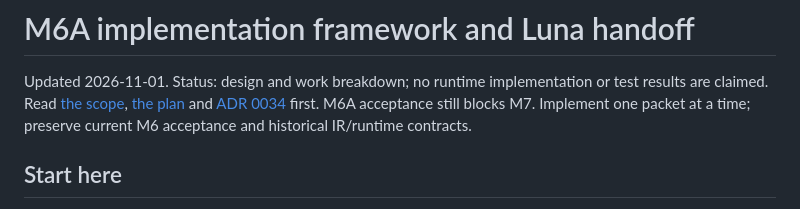
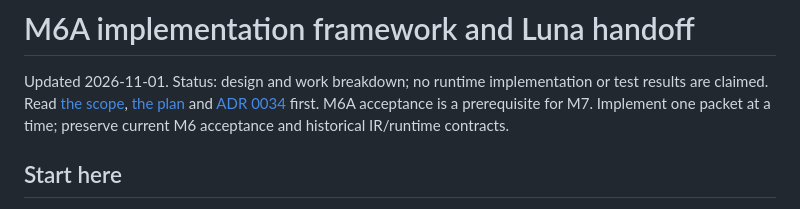
Before and after one commit to matt123p/tiny-vba, a Markdown page: docs/m6a-implementation-framework.md, the part around the change. Drawn GitHub-style.

Commit message:
Clarify M6A prerequisite wording

```diff
--- a/docs/m6a-implementation-framework.md
+++ b/docs/m6a-implementation-framework.md
@@ -4,7 +4,7 @@ Updated 2026-11-01. Status: design and work breakdown; no runtime implementation
 or test results are claimed. Read [the scope](vba-intrinsic-functions.md),
 [the plan](implementation-plan.md) and
 [ADR 0034](decisions/0034-intrinsic-implementation-framework.md) first.
-M6A acceptance still blocks M7. Implement one packet at a time; preserve current
+M6A acceptance is a prerequisite for M7. Implement one packet at a time; preserve current
 M6 acceptance and historical IR/runtime contracts.
 
 ## Start here
```
